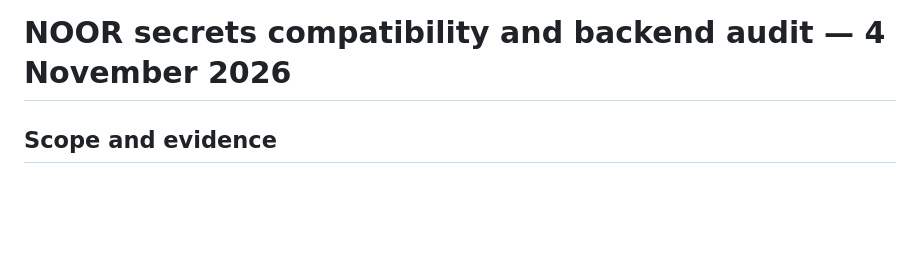
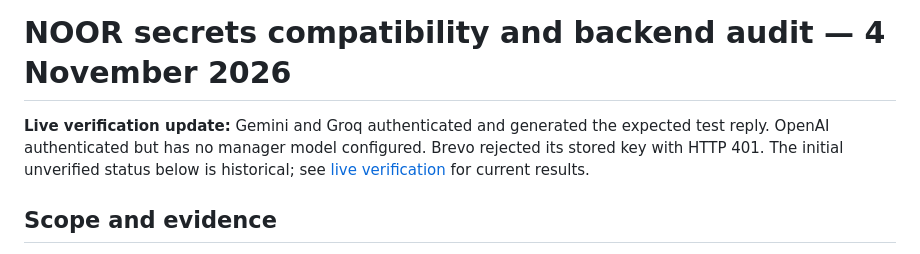
Before and after one commit to Noormanagement43/NOORMANAGEMENT, a Markdown page: docs/NOOR_SECRETS_BACKEND_AUDIT_20261104.md, the part around the change. Drawn GitHub-style; blank space fills up the shorter version.

Commit message:
Record live provider verification and fix Groq probe: docs/NOOR_SECRETS_BACKEND_AUDIT_20261104.md

```diff
--- a/docs/NOOR_SECRETS_BACKEND_AUDIT_20261104.md
+++ b/docs/NOOR_SECRETS_BACKEND_AUDIT_20261104.md
@@ -1,4 +1,6 @@
 # NOOR secrets compatibility and backend audit — 4 November 2026
+
+**Live verification update:** Gemini and Groq authenticated and generated the expected test reply. OpenAI authenticated but has no manager model configured. Brevo rejected its stored key with HTTP 401. The initial unverified status below is historical; see [live verification](NOOR_PROVIDER_LIVE_VERIFICATION_20261104.md) for current results.
 
 ## Scope and evidence
 
```
